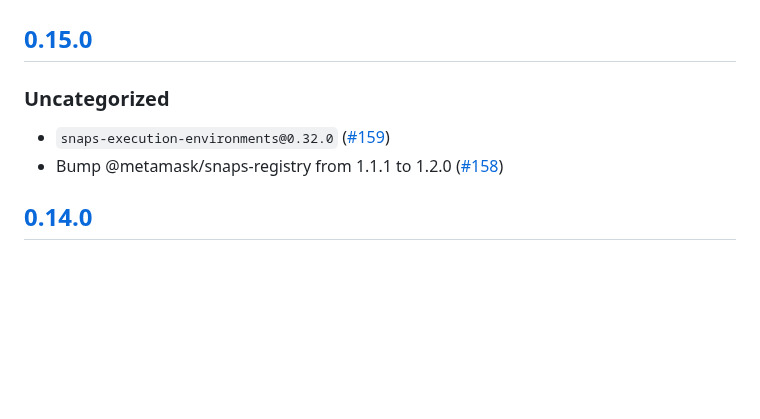
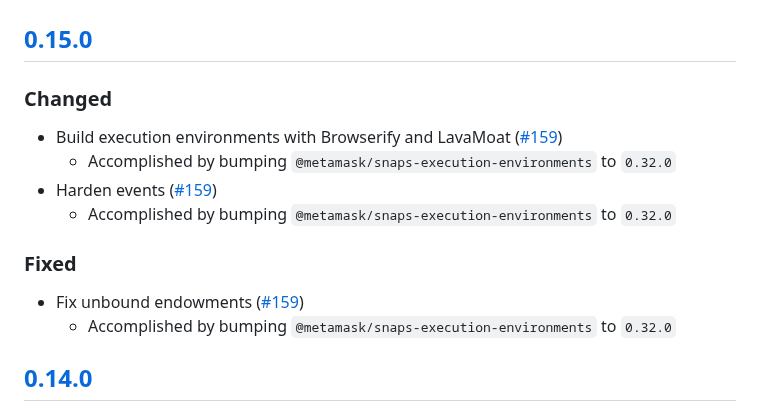
Before and after one commit to MetaMask/iframe-execution-environment, a Markdown page: CHANGELOG.md, the part around the change. Drawn GitHub-style; blank space fills up the shorter version.

Commit message:
Update changelog

```diff
--- a/CHANGELOG.md
+++ b/CHANGELOG.md
@@ -7,9 +7,15 @@ and this project adheres to [Semantic Versioning](https://semver.org/spec/v2.0.0
 ## [Unreleased]
 
 ## [0.15.0]
-### Uncategorized
-- `snaps-execution-environments@0.32.0` ([#159](https://github.com/MetaMask/iframe-execution-environment/pull/159))
-- Bump @metamask/snaps-registry from 1.1.1 to 1.2.0 ([#158](https://github.com/MetaMask/iframe-execution-environment/pull/158))
+### Changed
+- Build execution environments with Browserify and LavaMoat ([#159](https://github.com/MetaMask/iframe-execution-environment/pull/159))
+  - Accomplished by bumping `@metamask/snaps-execution-environments` to `0.32.0`
+- Harden events ([#159](https://github.com/MetaMask/iframe-execution-environment/pull/159))
+  - Accomplished by bumping `@metamask/snaps-execution-environments` to `0.32.0`
+
+### Fixed
+- Fix unbound endowments ([#159](https://github.com/MetaMask/iframe-execution-environment/pull/159))
+  - Accomplished by bumping `@metamask/snaps-execution-environments` to `0.32.0`
 
 ## [0.14.0]
 ### Changed
```
